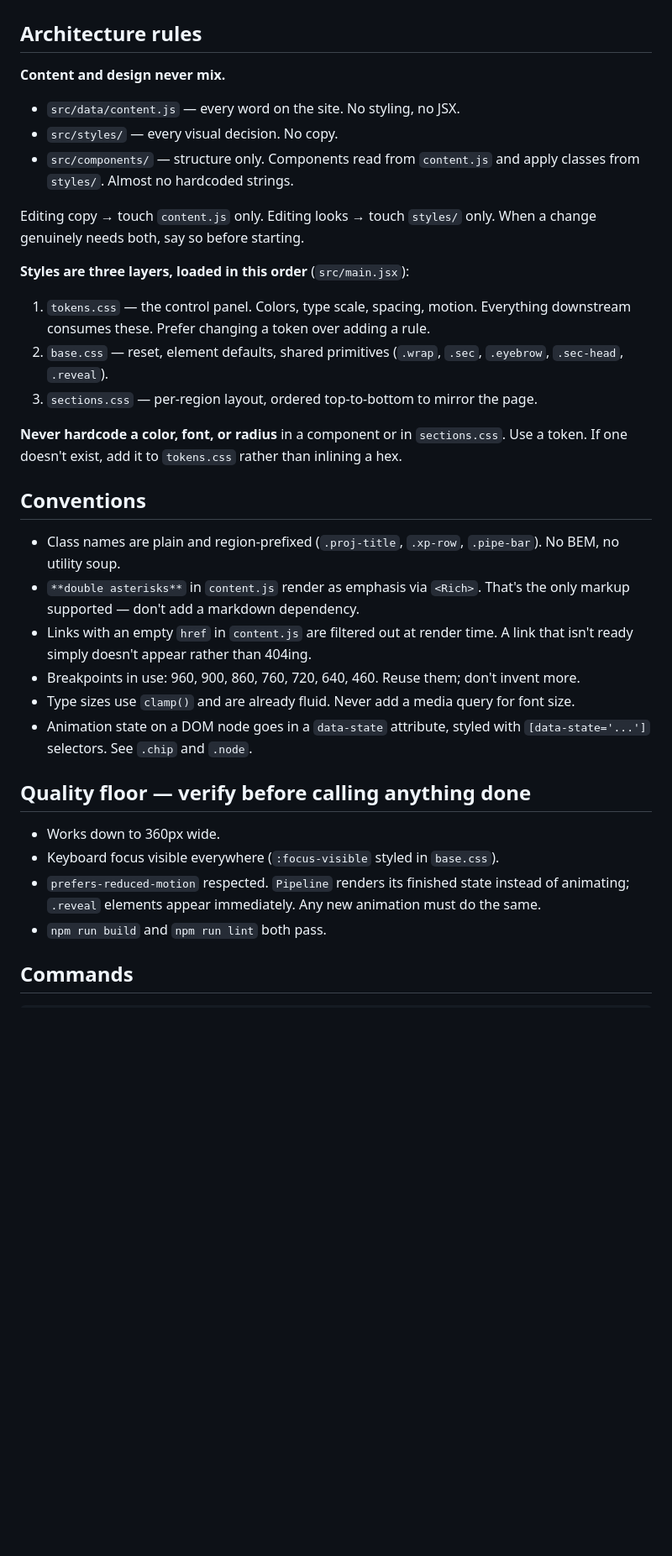
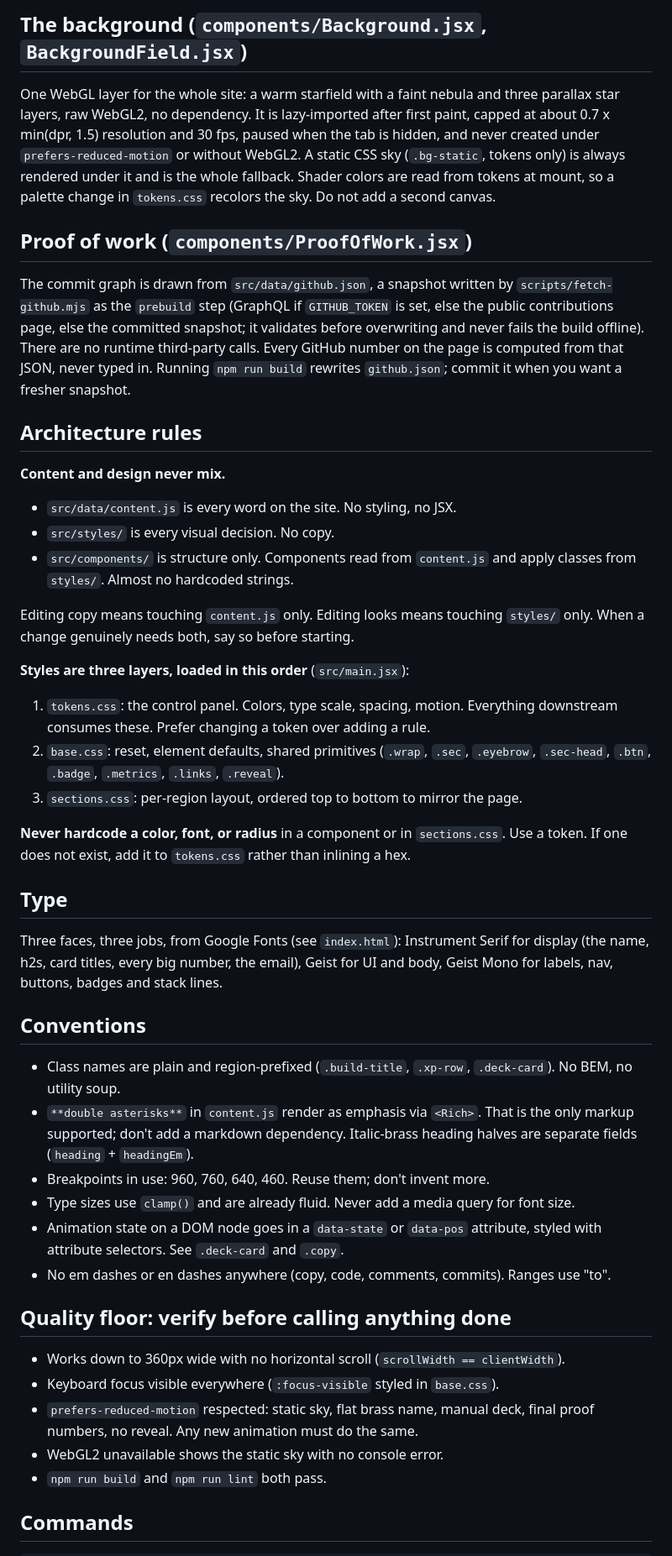
Before and after one commit to vs-githjk/Portfolio, a Markdown page: CLAUDE.md, the part around one of its changes. Shown at 84% size. Rendered like a GitHub page; blank space fills up the shorter version.

```diff
--- a/CLAUDE.md
+++ b/CLAUDE.md
@@ -68,46 +75,71 @@ rows — so they don't read as the same module twice. Keep them visually distinc
+## The background (`components/Background.jsx`, `BackgroundField.jsx`)
+
+One WebGL layer for the whole site: a warm starfield with a faint nebula and three
+parallax star layers, raw WebGL2, no dependency. It is lazy-imported after first paint,
+capped at about 0.7 x min(dpr, 1.5) resolution and 30 fps, paused when the tab is
+hidden, and never created under `prefers-reduced-motion` or without WebGL2. A static CSS
+sky (`.bg-static`, tokens only) is always rendered under it and is the whole fallback.
+Shader colors are read from tokens at mount, so a palette change in `tokens.css`
+recolors the sky. Do not add a second canvas.
+
+## Proof of work (`components/ProofOfWork.jsx`)
+
+The commit graph is drawn from `src/data/github.json`, a snapshot written by
+`scripts/fetch-github.mjs` as the `prebuild` step (GraphQL if `GITHUB_TOKEN` is set,
+else the public contributions page, else the committed snapshot; it validates before
+overwriting and never fails the build offline). There are no runtime third-party calls.
+Every GitHub number on the page is computed from that JSON, never typed in. Running
+`npm run build` rewrites `github.json`; commit it when you want a fresher snapshot.
 
 ## Architecture rules
 
 **Content and design never mix.**
 
-- `src/data/content.js` — every word on the site. No styling, no JSX.
-- `src/styles/` — every visual decision. No copy.
-- `src/components/` — structure only. Components read from `content.js` and apply
+- `src/data/content.js` is every word on the site. No styling, no JSX.
+- `src/styles/` is every visual decision. No copy.
+- `src/components/` is structure only. Components read from `content.js` and apply
   classes from `styles/`. Almost no hardcoded strings.
 
-Editing copy → touch `content.js` only. Editing looks → touch `styles/` only.
-When a change genuinely needs both, say so before starting.
+Editing copy means touching `content.js` only. Editing looks means touching `styles/`
+only. When a change genuinely needs both, say so before starting.
 
 **Styles are three layers, loaded in this order** (`src/main.jsx`):
 
-1. `tokens.css` — the control panel. Colors, type scale, spacing, motion.
-   Everything downstream consumes these. Prefer changing a token over adding a rule.
-2. `base.css` — reset, element defaults, shared primitives (`.wrap`, `.sec`,
-   `.eyebrow`, `.sec-head`, `.reveal`).
-3. `sections.css` — per-region layout, ordered top-to-bottom to mirror the page.
+1. `tokens.css`: the control panel. Colors, type scale, spacing, motion. Everything
+   downstream consumes these. Prefer changing a token over adding a rule.
+2. `base.css`: reset, element defaults, shared primitives (`.wrap`, `.sec`, `.eyebrow`,
+   `.sec-head`, `.btn`, `.badge`, `.metrics`, `.links`, `.reveal`).
+3. `sections.css`: per-region layout, ordered top to bottom to mirror the page.
 
-**Never hardcode a color, font, or radius** in a component or in `sections.css`.
-Use a token. If one doesn't exist, add it to `tokens.css` rather than inlining a hex.
+**Never hardcode a color, font, or radius** in a component or in `sections.css`. Use a
+token. If one does not exist, add it to `tokens.css` rather than inlining a hex.
+
+## Type
+
+Three faces, three jobs, from Google Fonts (see `index.html`): Instrument Serif for
+display (the name, h2s, card titles, every big number, the email), Geist for UI and
+body, Geist Mono for labels, nav, buttons, badges and stack lines.
 
 ## Conventions
 
-- Class names are plain and region-prefixed (`.proj-title`, `.xp-row`, `.pipe-bar`).
+- Class names are plain and region-prefixed (`.build-title`, `.xp-row`, `.deck-card`).
   No BEM, no utility soup.
-- `**double asterisks**` in `content.js` render as emphasis via `<Rich>`. That's the
-  only markup supported — don't add a markdown dependency.
-- Links with an empty `href` in `content.js` are filtered out at render time.
-  A link that isn't ready simply doesn't appear rather than 404ing.
-- Breakpoints in use: 960, 900, 860, 760, 720, 640, 460. Reuse them; don't invent more.
+- `**double asterisks**` in `content.js` render as emphasis via `<Rich>`. That is the
+  only markup supported; don't add a markdown dependency. Italic-brass heading halves
+  are separate fields (`heading` + `headingEm`).
+- Breakpoints in use: 960, 760, 640, 460. Reuse them; don't invent more.
 - Type sizes use `clamp()` and are already fluid. Never add a media query for font size.
-- Animation state on a DOM node goes in a `data-state` attribute, styled with
-  `[data-state='...']` selectors. See `.chip` and `.node`.
+- Animation state on a DOM node goes in a `data-state` or `data-pos` attribute, styled
+  with attribute selectors. See `.deck-card` and `.copy`.
+- No em dashes or en dashes anywhere (copy, code, comments, commits). Ranges use "to".
 
-## Quality floor — verify before calling anything done
+## Quality floor: verify before calling anything done
 
-- Works down to 360px wide.
+- Works down to 360px wide with no horizontal scroll (`scrollWidth == clientWidth`).
 - Keyboard focus visible everywhere (`:focus-visible` styled in `base.css`).
-- `prefers-reduced-motion` respected. `Pipeline` renders its finished state instead
-  of animating; `.reveal` elements appear immediately. Any new animation must do the same.
+- `prefers-reduced-motion` respected: static sky, flat brass name, manual deck, final
+  proof numbers, no reveal. Any new animation must do the same.
+- WebGL2 unavailable shows the static sky with no console error.
 - `npm run build` and `npm run lint` both pass.
 
 ## Commands
```
Also changed, not shown: other parts of CLAUDE.md (+62 -58 lines).
